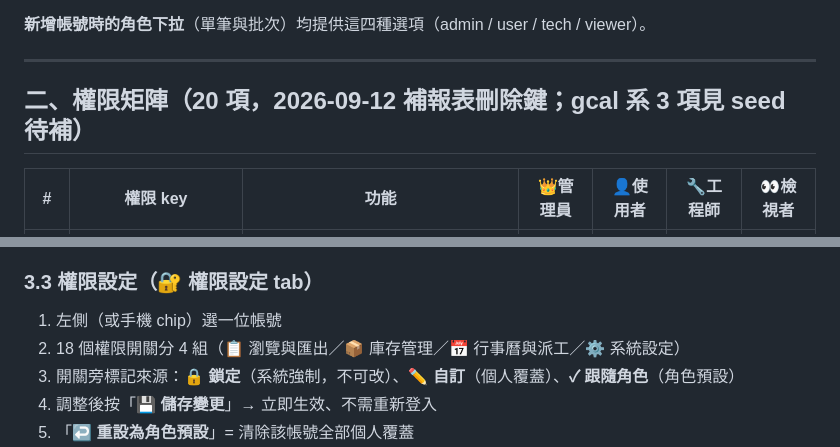
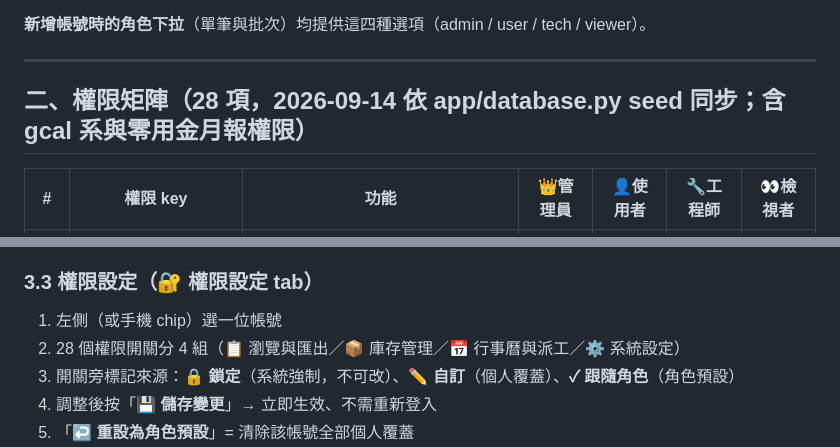
Before and after one commit to jlin53882/hvac-inventory, a Markdown page: docs/使用者與權限維護說明.md, 2 parts joined by grey strips. Drawn GitHub-style.

```diff
--- a/docs/使用者與權限維護說明.md
+++ b/docs/使用者與權限維護說明.md
@@ -27,7 +27,7 @@
 
 ---
 
-## 二、權限矩陣（20 項，2026-09-12 補報表刪除鍵；gcal 系 3 項見 seed 待補）
+## 二、權限矩陣（28 項，2026-09-14 依 app/database.py seed 同步；含 gcal 系與零用金月報權限）
 
 | # | 權限 key | 功能 | 👑管理員 | 👤使用者 | 🔧工程師 | 👀檢視者 |
 |---|---|---|---|---|---|---|
@@ -90,7 +90,7 @@
 
 ### 3.3 權限設定（🔐 權限設定 tab）
 1. 左側（或手機 chip）選一位帳號
-2. 18 個權限開關分 4 組（📋 瀏覽與匯出／📦 庫存管理／📅 行事曆與派工／⚙️ 系統設定）
+2. 28 個權限開關分 4 組（📋 瀏覽與匯出／📦 庫存管理／📅 行事曆與派工／⚙️ 系統設定）
 3. 開關旁標記來源：**🔒 鎖定**（系統強制，不可改）、**✏️ 自訂**（個人覆蓋）、**✓ 跟隨角色**（角色預設）
 4. 調整後按「**💾 儲存變更**」→ 立即生效、不需重新登入
 5. 「**↩ 重設為角色預設**」= 清除該帳號全部個人覆蓋
```
Also changed, not shown: docs/單元測試維護文件.md (+7 -6 lines).
